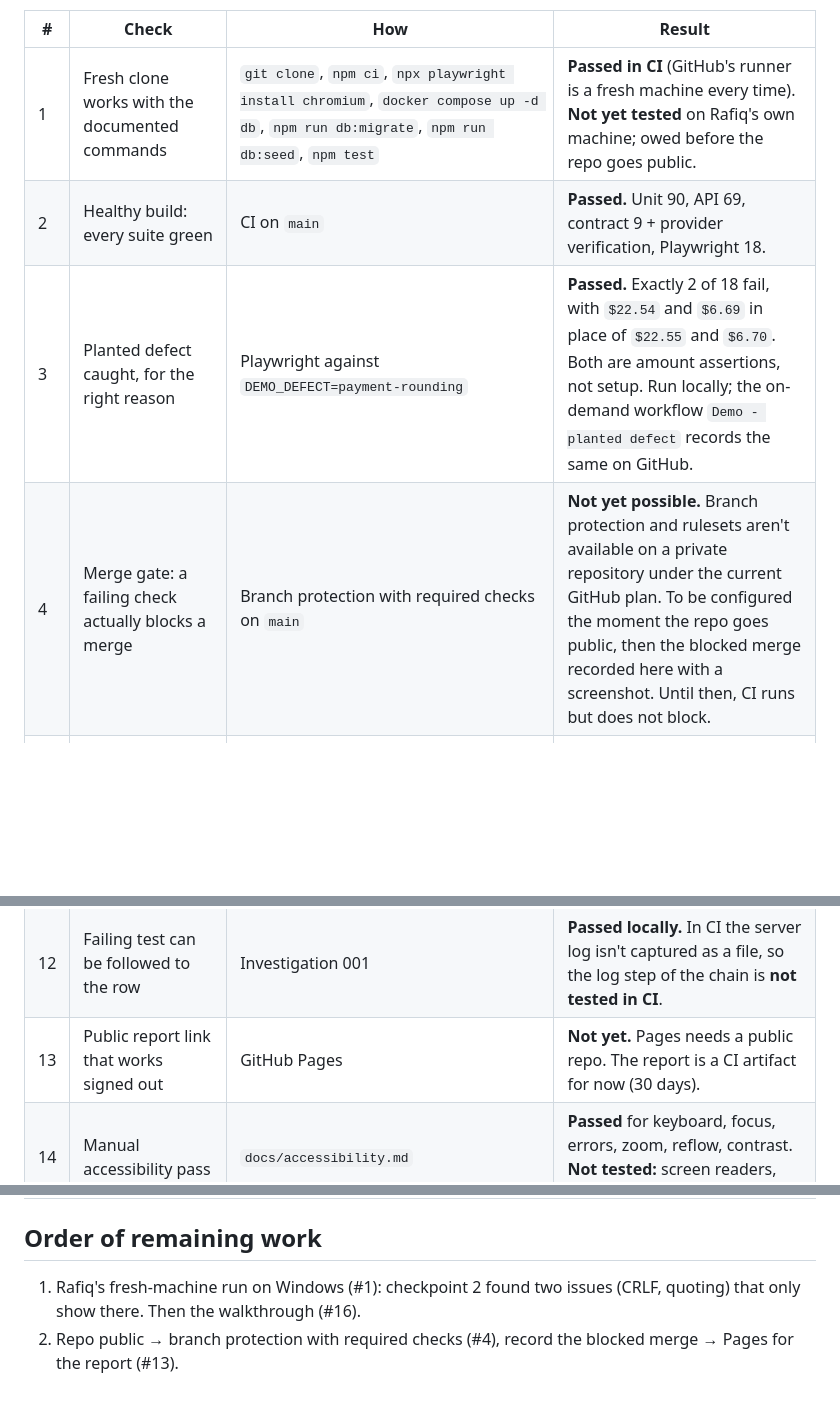
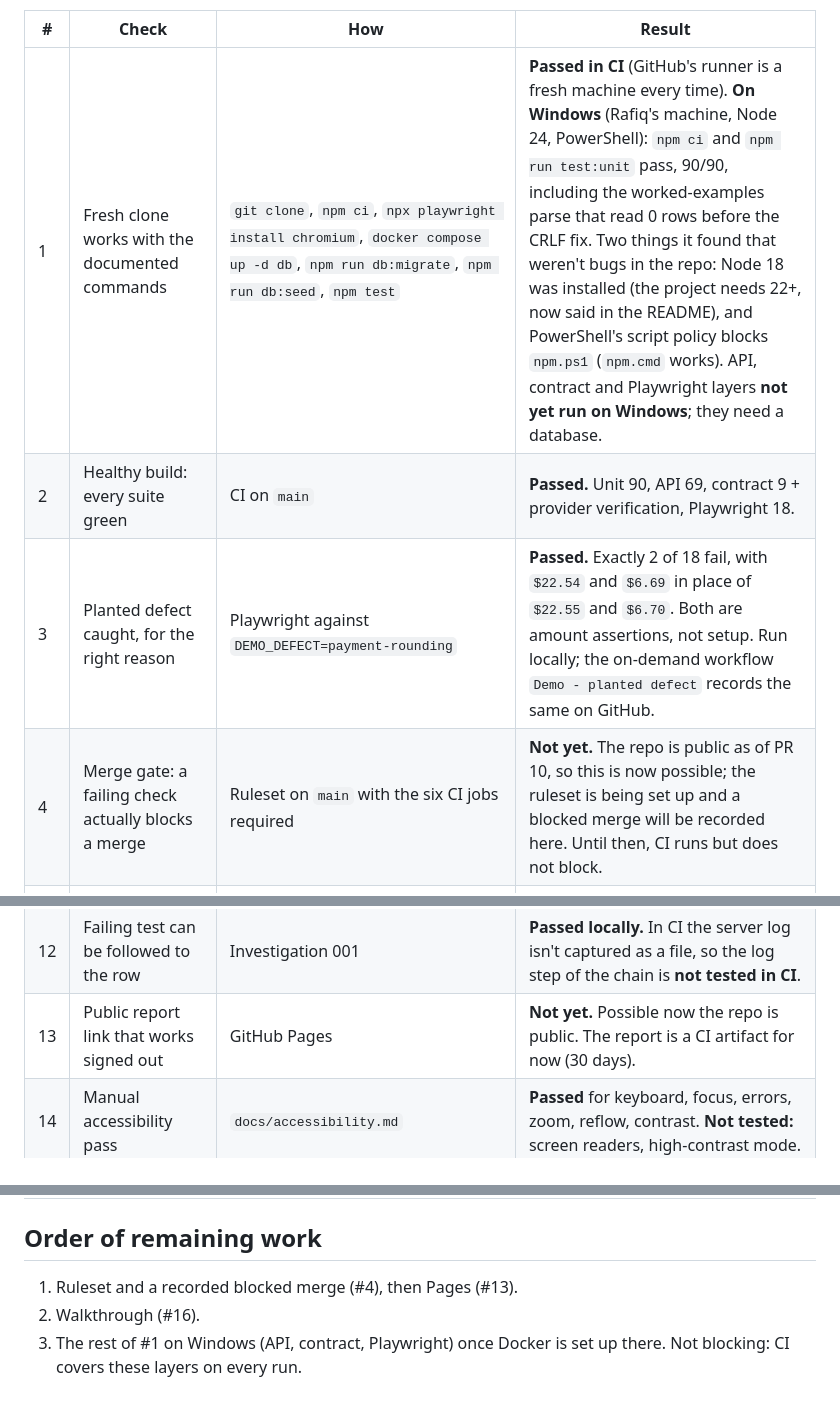
Before and after one commit to Rafiq2020123/claims-platform-test-automation, a Markdown page: docs/check-record.md, 3 parts joined by grey strips. GitHub-like rendering; blank space fills up the shorter version.

```diff
--- a/docs/check-record.md
+++ b/docs/check-record.md
@@ -8,10 +8,10 @@ depends on changes.
 
 | # | Check | How | Result |
 |---|---|---|---|
-| 1 | Fresh clone works with the documented commands | `git clone`, `npm ci`, `npx playwright install chromium`, `docker compose up -d db`, `npm run db:migrate`, `npm run db:seed`, `npm test` | **Passed in CI** (GitHub's runner is a fresh machine every time). **Not yet tested** on Rafiq's own machine; owed before the repo goes public. |
+| 1 | Fresh clone works with the documented commands | `git clone`, `npm ci`, `npx playwright install chromium`, `docker compose up -d db`, `npm run db:migrate`, `npm run db:seed`, `npm test` | **Passed in CI** (GitHub's runner is a fresh machine every time). **On Windows** (Rafiq's machine, Node 24, PowerShell): `npm ci` and `npm run test:unit` pass, 90/90, including the worked-examples parse that read 0 rows before the CRLF fix. Two things it found that weren't bugs in the repo: Node 18 was installed (the project needs 22+, now said in the README), and PowerShell's script policy blocks `npm.ps1` (`npm.cmd` works). API, contract and Playwright layers **not yet run on Windows**; they need a database. |
 | 2 | Healthy build: every suite green | CI on `main` | **Passed.** Unit 90, API 69, contract 9 + provider verification, Playwright 18. |
 | 3 | Planted defect caught, for the right reason | Playwright against `DEMO_DEFECT=payment-rounding` | **Passed.** Exactly 2 of 18 fail, with `$22.54` and `$6.69` in place of `$22.55` and `$6.70`. Both are amount assertions, not setup. Run locally; the on-demand workflow `Demo - planted defect` records the same on GitHub. |
-| 4 | Merge gate: a failing check actually blocks a merge | Branch protection with required checks on `main` | **Not yet possible.** Branch protection and rulesets aren't available on a private repository under the current GitHub plan. To be configured the moment the repo goes public, then the blocked merge recorded here with a screenshot. Until then, CI runs but does not block. |
+| 4 | Merge gate: a failing check actually blocks a merge | Ruleset on `main` with the six CI jobs required | **Not yet.** The repo is public as of PR 10, so this is now possible; the ruleset is being set up and a blocked merge will be recorded here. Until then, CI runs but does not block. |
 | 5 | Flaky handling: a pass on retry is visible as flaky | `scripts/flaky-summary.mjs` on the JSON report, in the job summary | **Passed.** Script verified on a real report with a status edited to `flaky`; the test appears by name. No real flaky test has occurred in 8 full CI runs. |
 | 6 | Parallel runs don't collide | 5 consecutive runs, 4 workers, fresh members per test | **Passed.** 85/85. |
 | 7 | Tests wait on state, not time | Playwright against `DEMO_LATENCY_MS=400` | **Passed.** 18/18, no failures. |
@@ -20,14 +20,13 @@ depends on changes.
 | 10 | Concurrency: same key, same claim ×5; same key, two claims | `tests/api/payments.test.ts`; advisory lock removed by hand to see which test notices | **Passed.** One row, identical bodies, claim PAID; 201 + 422, winner PAID, loser still APPROVED. With the lock removed the two-claim race fails (500), the ×5 case did not on that run. The two-claim test is the one that pins the lock. |
 | 11 | README and docs claim nothing that doesn't run | Read through at each PR; Codex checkpoint 2 found four doc claims that overstated the code (R2 coverage, quarantine, the Pact decision, the investigation's failure count), all corrected | **Passed** as of PR 9. Items that aren't done are marked so, here and in the risk map. |
 | 12 | Failing test can be followed to the row | Investigation 001 | **Passed locally.** In CI the server log isn't captured as a file, so the log step of the chain is **not tested in CI**. |
-| 13 | Public report link that works signed out | GitHub Pages | **Not yet.** Pages needs a public repo. The report is a CI artifact for now (30 days). |
+| 13 | Public report link that works signed out | GitHub Pages | **Not yet.** Possible now the repo is public. The report is a CI artifact for now (30 days). |
 | 14 | Manual accessibility pass | `docs/accessibility.md` | **Passed** for keyboard, focus, errors, zoom, reflow, contrast. **Not tested:** screen readers, high-contrast mode. |
 | 15 | No secrets, no employer data | `git grep` for keys and names; `.env` ignored | **Passed.** The only secrets are the documented demo defaults, bound to localhost. |
 | 16 | Rafiq can change a test, explain the oracle, diagnose the demo failure | Walkthrough | **Not yet done.** Scheduled before the repo goes public. |
 
 ## Order of remaining work
 
-1. Rafiq's fresh-machine run on Windows (#1): checkpoint 2 found two issues (CRLF, quoting) that
-   only show there. Then the walkthrough (#16).
-2. Repo public → branch protection with required checks (#4), record the blocked merge →
-   Pages for the report (#13).
+1. Ruleset and a recorded blocked merge (#4), then Pages (#13).
+2. Walkthrough (#16).
+3. The rest of #1 on Windows (API, contract, Playwright) once Docker is set up there. Not blocking: CI covers these layers on every run.
```
Also changed, not shown: other parts of docs/check-record.md (+1 -1 lines), README.md (+19 -4 lines), docs/ai-log.md (+1 -0 lines), docs/images/adjuster-decision.png (added), docs/images/member-view.png (added), 2 other files.
